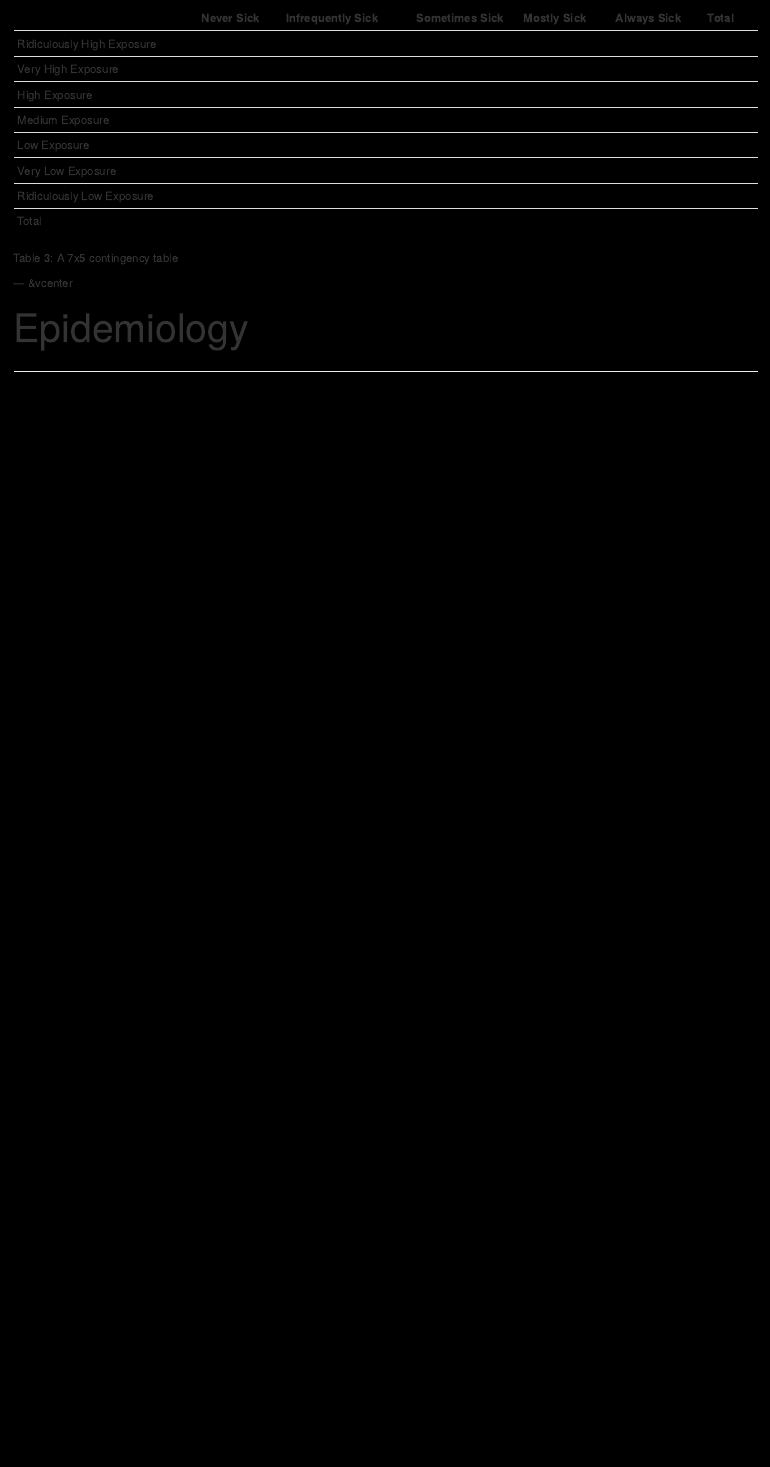
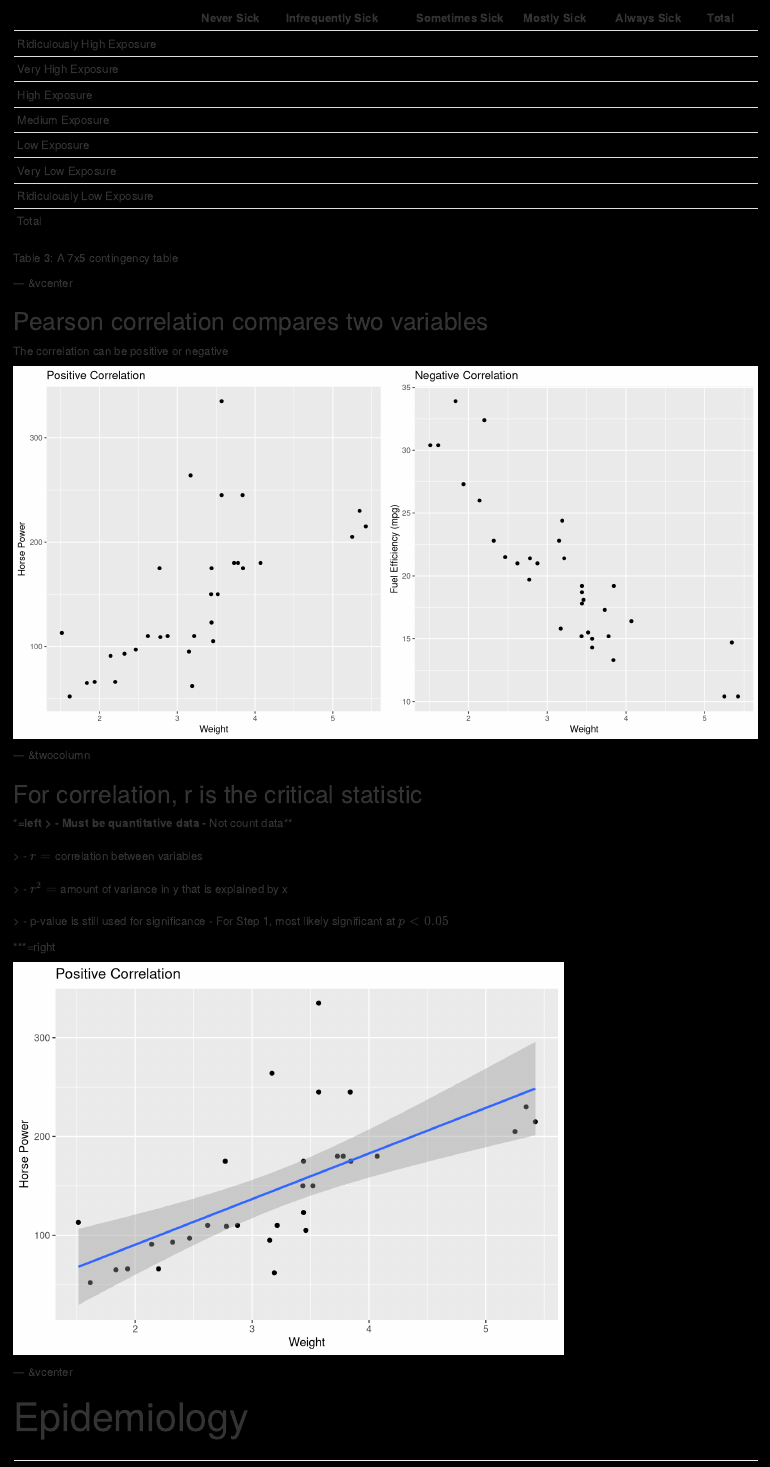
Before and after one commit to ausmeyer/usmle-biostats-epi, an R Markdown document (index.Rmd): the page in a window 1100 px wide, from 8590 px down. Rendered offline with R 4.5, knitr and Pandoc, with nearby package versions; code that draws random numbers runs with fixed seeds of ours.

Commit message:
publishing deck

````diff
--- a/index.Rmd
+++ b/index.Rmd
@@ -355,6 +355,52 @@ Table 3: A 7x5 contingency table
 
 --- &vcenter
 
+## Pearson correlation compares two variables
+The correlation can be positive or negative
+
+```{r, fig.width = 12, fig.height = 6, message=FALSE, warning=FALSE, echo=FALSE}
+library(ggplot2)
+library(cowplot)
+pos <- ggplot(mtcars, aes(x=wt, y=hp)) +
+  geom_point() +
+  ggtitle("Positive Correlation") +
+  labs(x="Weight", y="Horse Power")
+neg <- ggplot(mtcars, aes(x=wt, y=mpg)) +
+  geom_point() +
+  ggtitle("Negative Correlation") +
+  labs(x="Weight", y="Fuel Efficiency (mpg)")
+
+plot_grid(pos, neg)
+```
+
+--- &twocolumn
+
+## For correlation, r is the critical statistic
+***=left
+ > - Must be quantitative data
+  - **Not count data**
+ <br><br>
+ > - \(r =\) correlation between variables
+ <br><br>
+ > - \(r^2 = \) amount of variance in y that is explained by x
+ <br><br>
+ > - p-value is still used for significance
+  - For Step 1, most likely significant at \(p < 0.05\)
+
+***=right
+```{r, message=FALSE, warning=FALSE, echo=FALSE}
+library(ggplot2)
+library(cowplot)
+pos <- ggplot(mtcars, aes(x=wt, y=hp)) +
+  geom_point() +
+  geom_smooth(method='lm',formula=y~x) +
+  ggtitle("Positive Correlation") +
+  labs(x="Weight", y="Horse Power")
+show(pos)
+```
+
+--- &vcenter
+
 <div class="centered"><font size="7">Epidemiology</font size></div>
 
 ---
--- a/libraries/frameworks/io2012/css/slidify.css
+++ b/libraries/frameworks/io2012/css/slidify.css
@@ -157,7 +157,7 @@ table th {
 
 table {
   border: none;
-  width: 100%;
+  width: 75%;
   border-collapse: collapse;
   font-size: 24px;
   line-height: 32px;
````
Also changed, not shown: assets/fig/unnamed-chunk-11-1.png (added), assets/fig/unnamed-chunk-12-1.png (added), assets/layouts/twocolumn.html, index.html, index.md, 1 other file.
